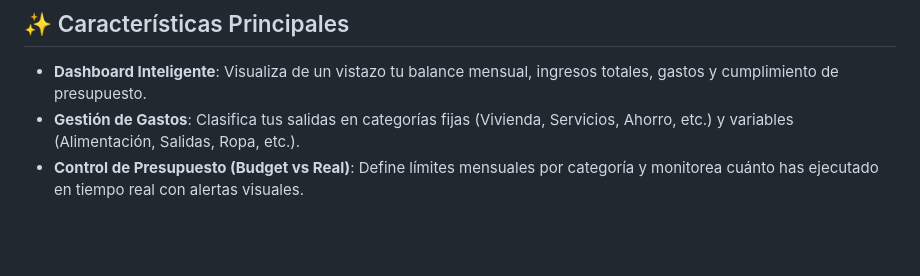
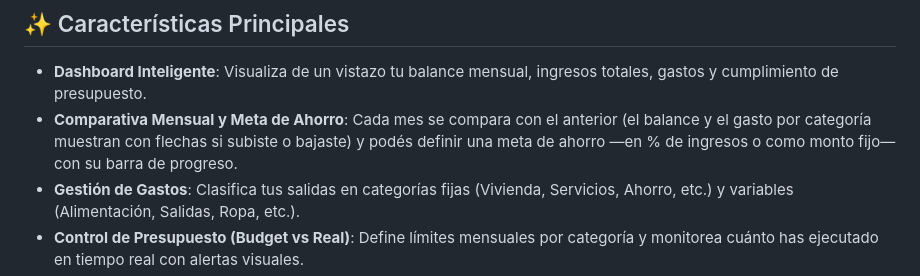
Before and after one commit to ttwofacess/FinTrack, a Markdown page: README.md, the part around the change. GitHub-like rendering; blank space fills up the shorter version.

Commit message:
docs: README con comparativa y meta de ahorro

```diff
--- a/README.md
+++ b/README.md
@@ -8,6 +8,7 @@ FinTrack es una aplicación web ligera, moderna y **completamente gratuita** dis
 ## ✨ Características Principales
 
 - **Dashboard Inteligente**: Visualiza de un vistazo tu balance mensual, ingresos totales, gastos y cumplimiento de presupuesto.
+- **Comparativa Mensual y Meta de Ahorro**: Cada mes se compara con el anterior (el balance y el gasto por categoría muestran con flechas si subiste o bajaste) y podés definir una meta de ahorro —en % de ingresos o como monto fijo— con su barra de progreso.
 - **Gestión de Gastos**: Clasifica tus salidas en categorías fijas (Vivienda, Servicios, Ahorro, etc.) y variables (Alimentación, Salidas, Ropa, etc.).
 - **Control de Presupuesto (Budget vs Real)**: Define límites mensuales por categoría y monitorea cuánto has ejecutado en tiempo real con alertas visuales.
 - **Seguimiento de Ingresos**: Registra tus fuentes de ingresos (Sueldo, Freelance, Inversiones) y visualiza proyecciones anuales.
```
